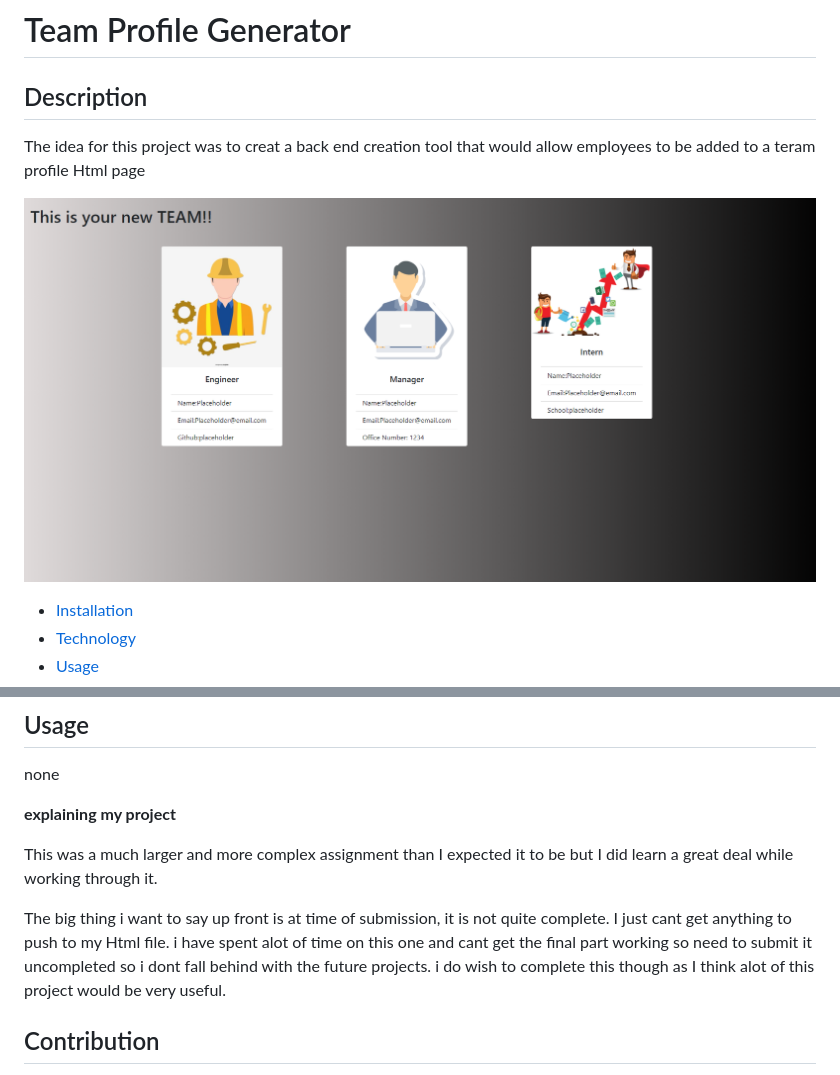
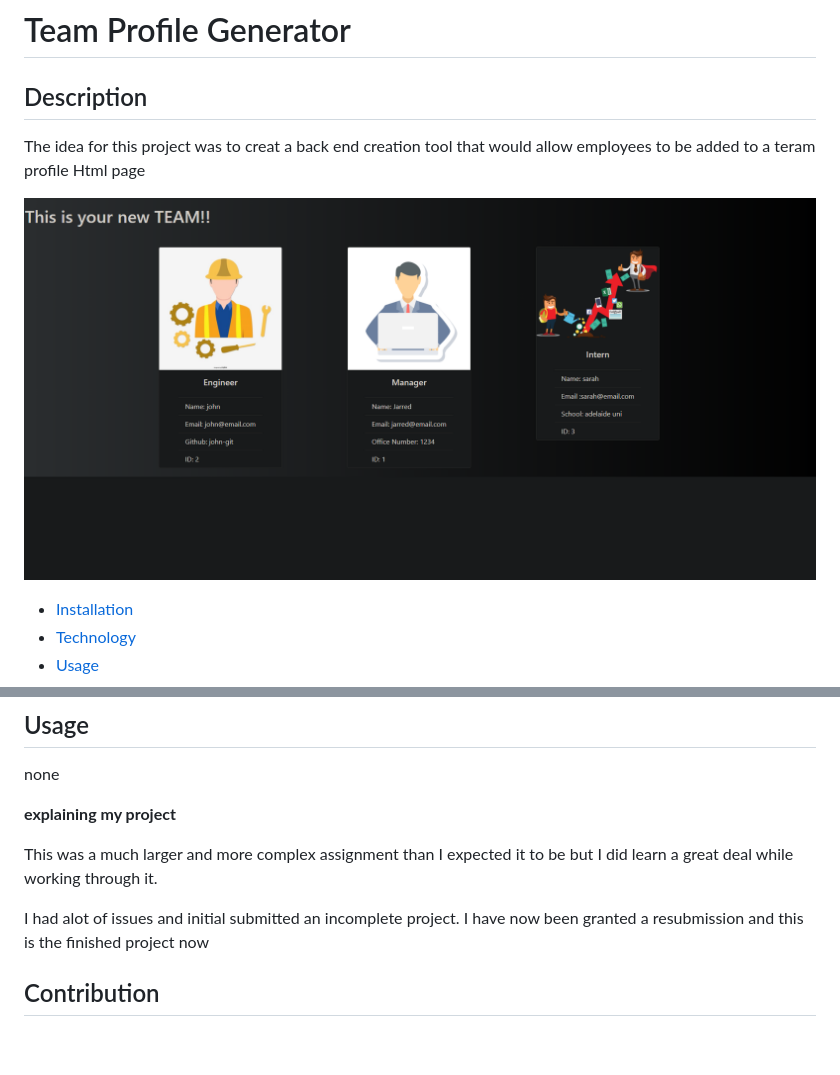
Before and after one commit to Jarred-Caris/team_profile_generator, a Markdown page: README.md, 2 parts joined by grey strips. Rendered like a GitHub page; pictures changed too: Assets/team.profile.PNG; blank space fills up the shorter version.

```diff
--- a/README.md
+++ b/README.md
@@ -29,7 +29,7 @@ none
 
 This was a much larger and more complex assignment than I expected it to be but I did learn a great deal while working through it.
 
-The big thing i want to say up front is at time of submission, it is not quite complete. I just cant get anything to push to my Html file. i have spent alot of time on this one and cant get the final part working so need to submit it uncompleted so i dont fall behind with the future projects. i do wish to complete this though as I think alot of this project would be very useful.
+I had alot of issues and initial submitted an incomplete project. I have now been granted a resubmission and this is the finished project now
 
 ## Contribution
 Sole contributor to this project. No starting code was provided so had to begin the project from scratch. I have created all the files and code seen in my submission. I did do research into the coding syntax and used past class activities as a catalyst to get the project to where it is now
```
Also changed, not shown: 8 other files.
